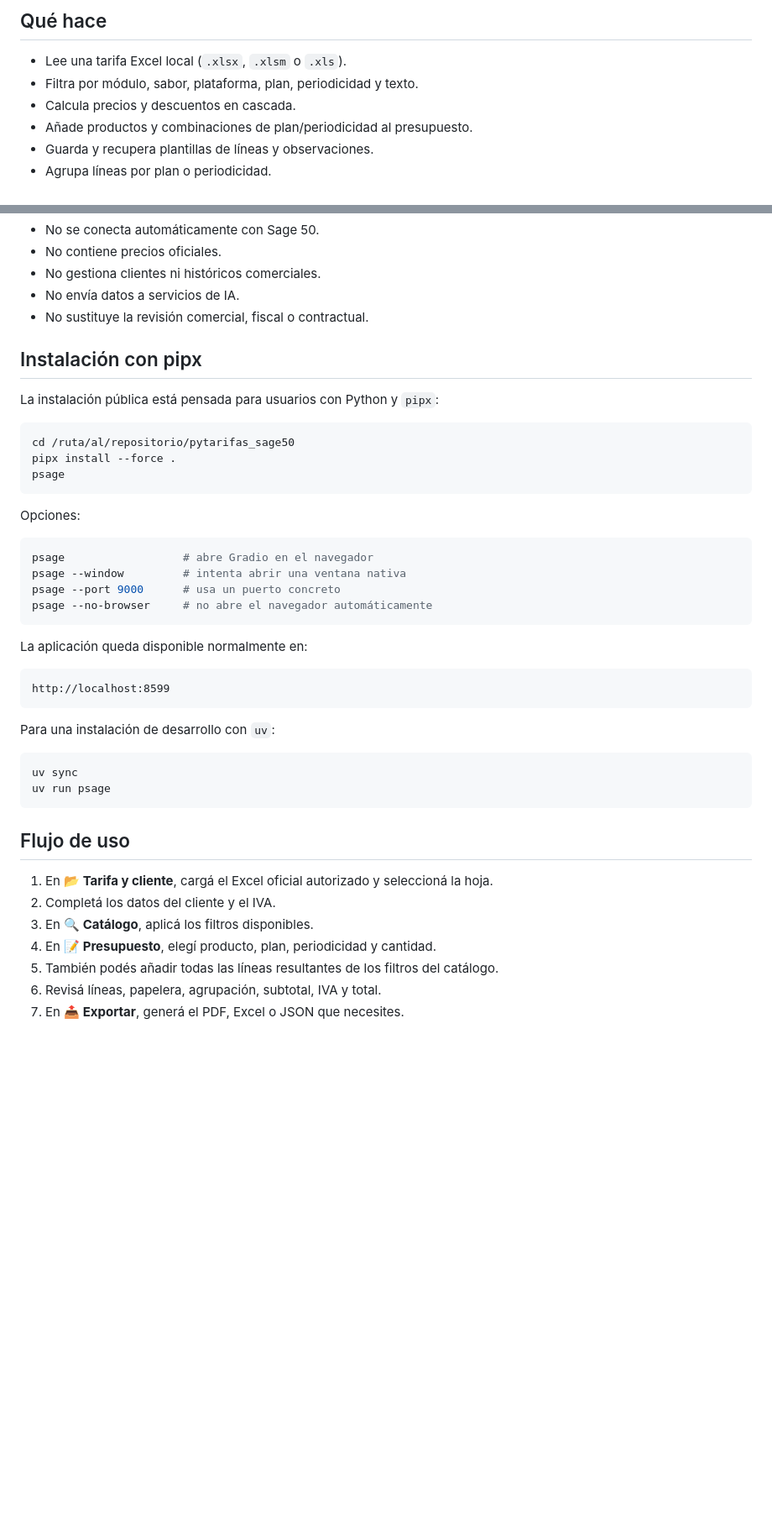
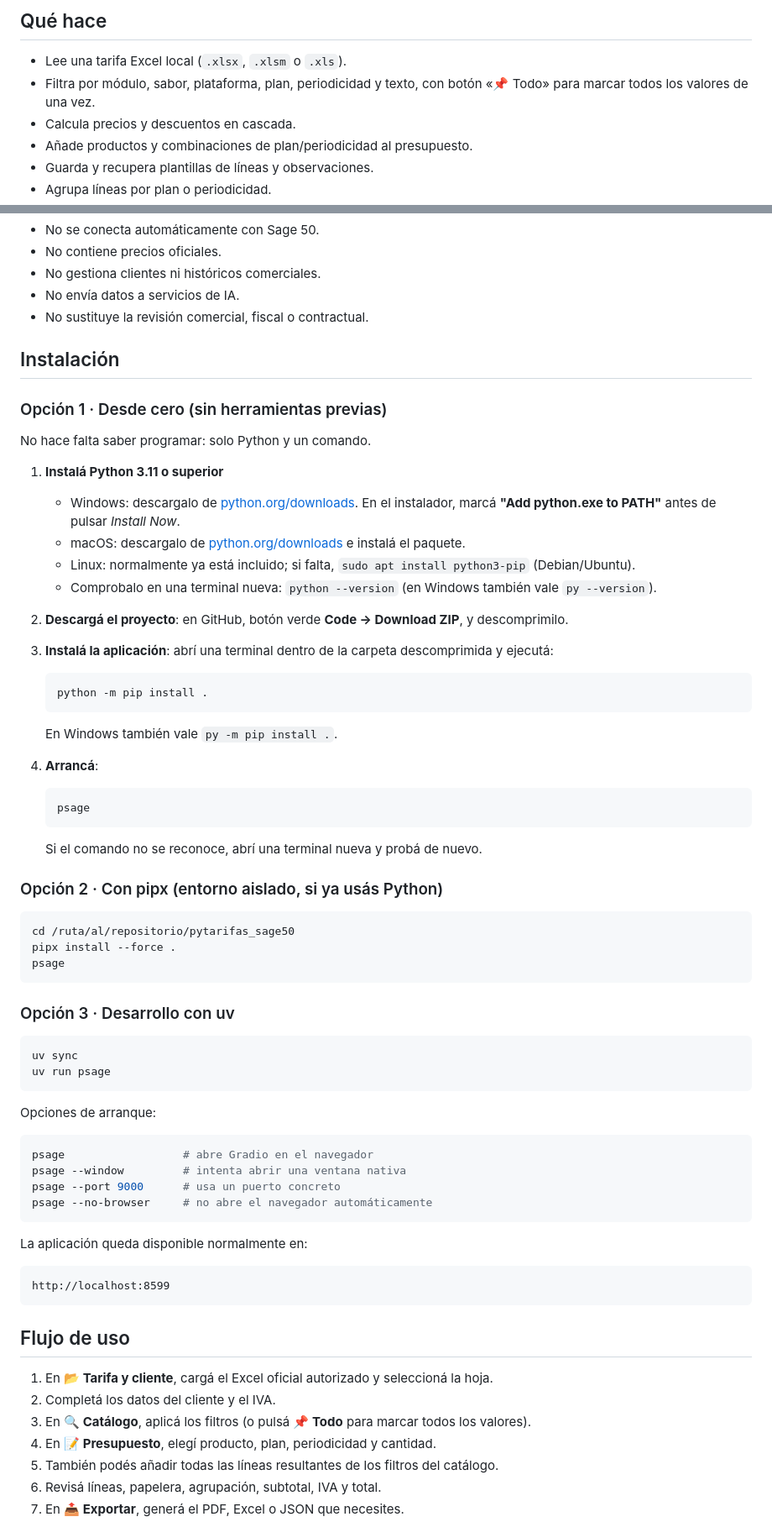
Before and after one commit to alfonsoautomatiza/presupuestador_ia_sage50, a Markdown page: README.md, 2 parts joined by grey strips. Shown at 84% size. GitHub-like rendering; blank space fills up the shorter version.

````diff
--- a/README.md
+++ b/README.md
@@ -34,7 +44,7 @@ El usuario es responsable de:
 ## Qué hace
 
 - Lee una tarifa Excel local (`.xlsx`, `.xlsm` o `.xls`).
-- Filtra por módulo, sabor, plataforma, plan, periodicidad y texto.
+- Filtra por módulo, sabor, plataforma, plan, periodicidad y texto, con botón «📌 Todo» para marcar todos los valores de una vez.
 - Calcula precios y descuentos en cascada.
 - Añade productos y combinaciones de plan/periodicidad al presupuesto.
 - Guarda y recupera plantillas de líneas y observaciones.
@@ -50,9 +60,35 @@ El usuario es responsable de:
 - No envía datos a servicios de IA.
 - No sustituye la revisión comercial, fiscal o contractual.
 
-## Instalación con pipx
+## Instalación
 
-La instalación pública está pensada para usuarios con Python y `pipx`:
+### Opción 1 · Desde cero (sin herramientas previas)
+
+No hace falta saber programar: solo Python y un comando.
+
+1. **Instalá Python 3.11 o superior**
+   - Windows: descargalo de [python.org/downloads](https://www.python.org/downloads/). En el instalador, marcá **"Add python.exe to PATH"** antes de pulsar *Install Now*.
+   - macOS: descargalo de [python.org/downloads](https://www.python.org/downloads/) e instalá el paquete.
+   - Linux: normalmente ya está incluido; si falta, `sudo apt install python3-pip` (Debian/Ubuntu).
+   - Comprobalo en una terminal nueva: `python --version` (en Windows también vale `py --version`).
+2. **Descargá el proyecto**: en GitHub, botón verde **Code → Download ZIP**, y descomprimilo.
+3. **Instalá la aplicación**: abrí una terminal dentro de la carpeta descomprimida y ejecutá:
+
+   ```bash
+   python -m pip install .
+   ```
+
+   En Windows también vale `py -m pip install .`.
+
+4. **Arrancá**:
+
+   ```bash
+   psage
+   ```
+
+   Si el comando no se reconoce, abrí una terminal nueva y probá de nuevo.
+
+### Opción 2 · Con pipx (entorno aislado, si ya usás Python)
 
 ```bash
 cd /ruta/al/repositorio/pytarifas_sage50
@@ -60,7 +96,14 @@ pipx install --force .
 psage
 ```
 
-Opciones:
+### Opción 3 · Desarrollo con uv
+
+```bash
+uv sync
+uv run psage
+```
+
+Opciones de arranque:
 
 ```bash
 psage                  # abre Gradio en el navegador
@@ -75,18 +118,11 @@ La aplicación queda disponible normalmente en:
 http://localhost:8599
 ```
 
-Para una instalación de desarrollo con `uv`:
-
-```bash
-uv sync
-uv run psage
-```
-
 ## Flujo de uso
 
 1. En **📂 Tarifa y cliente**, cargá el Excel oficial autorizado y seleccioná la hoja.
 2. Completá los datos del cliente y el IVA.
-3. En **🔍 Catálogo**, aplicá los filtros disponibles.
+3. En **🔍 Catálogo**, aplicá los filtros (o pulsá **📌 Todo** para marcar todos los valores).
 4. En **📝 Presupuesto**, elegí producto, plan, periodicidad y cantidad.
 5. También podés añadir todas las líneas resultantes de los filtros del catálogo.
 6. Revisá líneas, papelera, agrupación, subtotal, IVA y total.
````
Also changed, not shown: other parts of README.md (+10 -0 lines).
